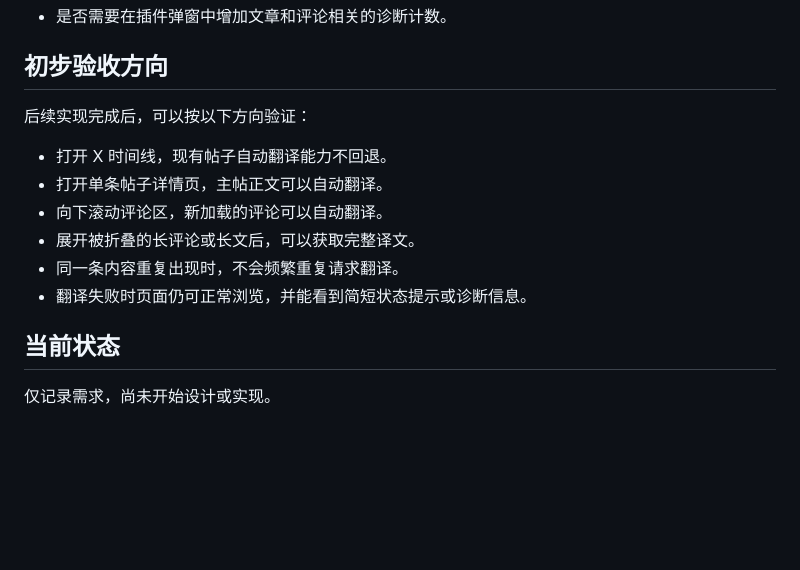
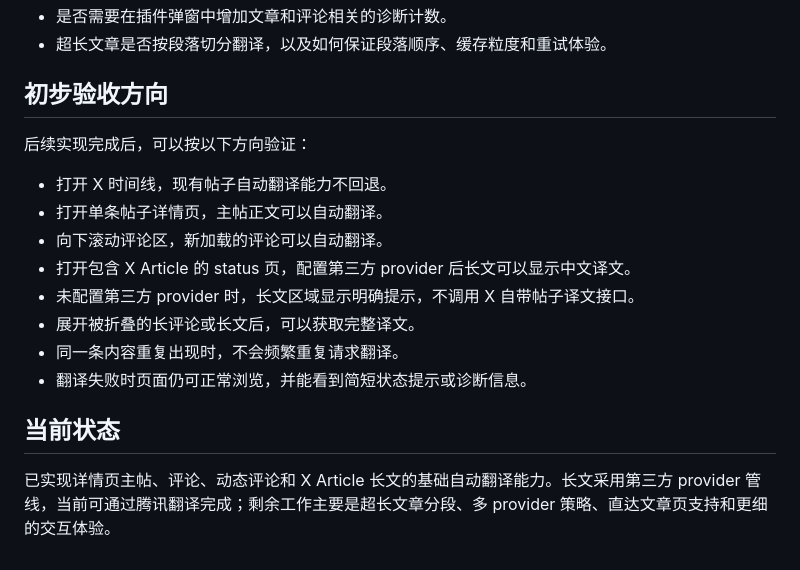
Before and after one commit to C-Q-D/x-auto-translate-extension, a Markdown page: docs/未实现需求点.md, the part around one of its changes. Rendered like a GitHub page; blank space fills up the shorter version.

```diff
--- a/docs/未实现需求点.md
+++ b/docs/未实现需求点.md
@@ -55,4 +68,5 @@
 - 是否需要在插件弹窗中增加文章和评论相关的诊断计数。
+- 超长文章是否按段落切分翻译，以及如何保证段落顺序、缓存粒度和重试体验。
 
 ## 初步验收方向
 
@@ -61,10 +75,12 @@
 - 打开 X 时间线，现有帖子自动翻译能力不回退。
 - 打开单条帖子详情页，主帖正文可以自动翻译。
 - 向下滚动评论区，新加载的评论可以自动翻译。
+- 打开包含 X Article 的 status 页，配置第三方 provider 后长文可以显示中文译文。
+- 未配置第三方 provider 时，长文区域显示明确提示，不调用 X 自带帖子译文接口。
 - 展开被折叠的长评论或长文后，可以获取完整译文。
 - 同一条内容重复出现时，不会频繁重复请求翻译。
 - 翻译失败时页面仍可正常浏览，并能看到简短状态提示或诊断信息。
 
 ## 当前状态
 
-仅记录需求，尚未开始设计或实现。
+已实现详情页主帖、评论、动态评论和 X Article 长文的基础自动翻译能力。长文采用第三方 provider 管线，当前可通过腾讯翻译完成；剩余工作主要是超长文章分段、多 provider 策略、直达文章页支持和更细的交互体验。
```
Also changed, not shown: other parts of docs/未实现需求点.md (+33 -20 lines).
